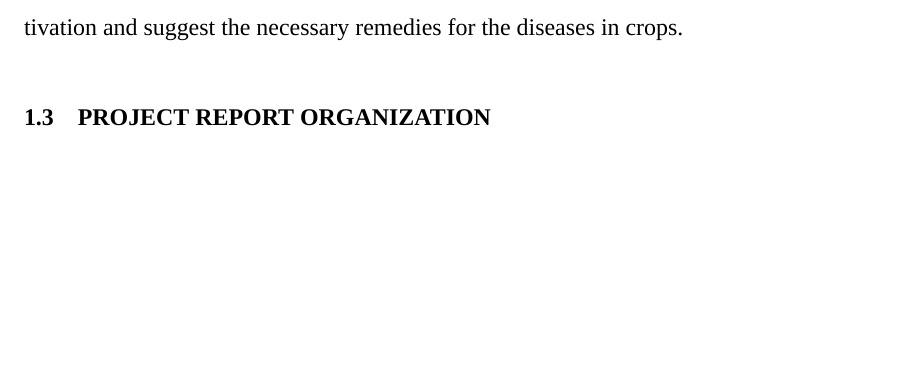
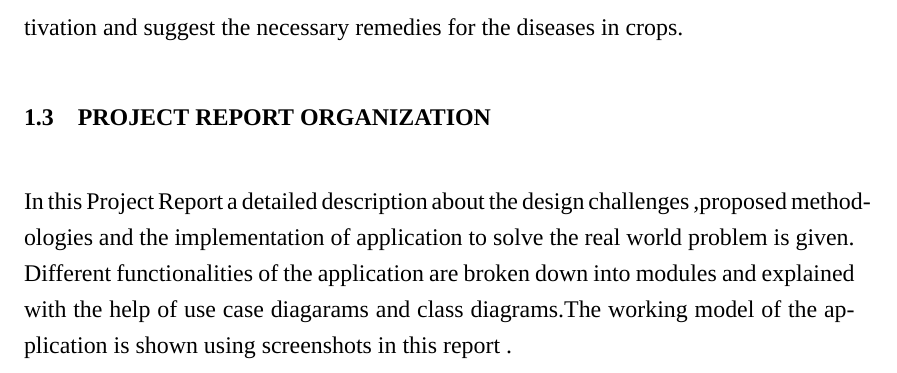
Before and after one commit to bshreddy/Kushagra-Report, a LaTeX thesis (Report.tex, which reads chapters/01_introduction.tex): part of page 8 of 15, cut so that both start at the same text, the shorter picture padded with empty space. Compiled offline with XeLaTeX; a missing font is replaced by an installed copy or a similar font.

Commit message:
added report organizaton

```diff
--- a/chapters/01_introduction.tex
+++ b/chapters/01_introduction.tex
@@ -26,6 +26,10 @@ diseases in crops.\par
 
 
 \section{Project Report Organization}
+   In this Project Report a detailed description about the design challenges ,proposed  methodologies and the implementation
+of application to solve the real world problem is given. Different functionalities of the application are broken down into
+modules and explained with the help of use case diagarams and class diagrams.The working model of the   application is shown using
+screenshots in this report .
 
 
 \end{document}
```
